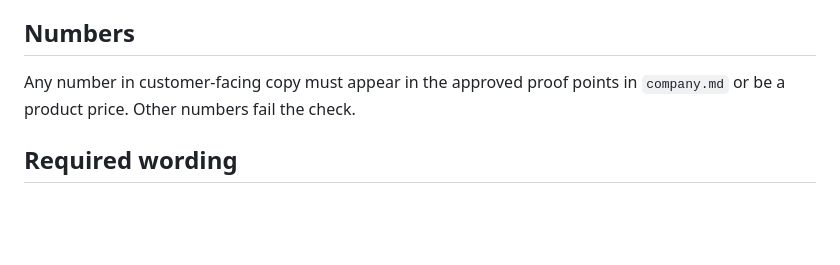
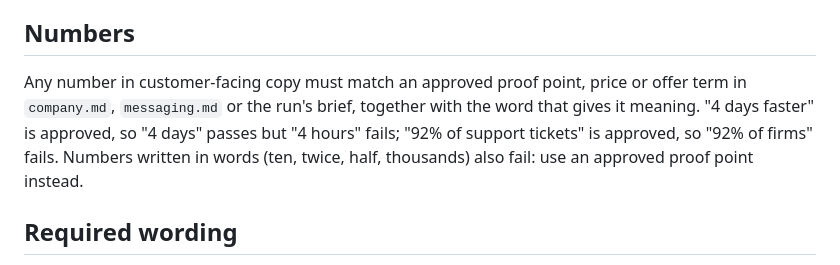
Before and after one commit to ekene-ok/marketing-workflows, a Markdown page: context/compliance_rules.md, the part around the change. Drawn GitHub-style; blank space fills up the shorter version.

```diff
--- a/context/compliance_rules.md
+++ b/context/compliance_rules.md
@@ -17,7 +17,7 @@ These are enforced by `tools/check_copy.py`. Skills must also follow them when w
 revolutionary, game-changing, game changer, seamless, best-in-class, cutting-edge, supercharge, unlock, guaranteed, risk-free, act now, last chance
 
 ## Numbers
-Any number in customer-facing copy must appear in the approved proof points in `company.md` or be a product price. Other numbers fail the check.
+Any number in customer-facing copy must match an approved proof point, price or offer term in `company.md`, `messaging.md` or the run's brief, together with the word that gives it meaning. "4 days faster" is approved, so "4 days" passes but "4 hours" fails; "92% of support tickets" is approved, so "92% of firms" fails. Numbers written in words (ten, twice, half, thousands) also fail: use an approved proof point instead.
 
 ## Required wording
 - Any copy mentioning security must name "SOC 2 Type II" exactly
```
Also changed, not shown: README.md (+16 -1 lines), outputs/run_log.md (+1 -0 lines), charts/01_what_the_checks_catch.png (added), 10 other files.
